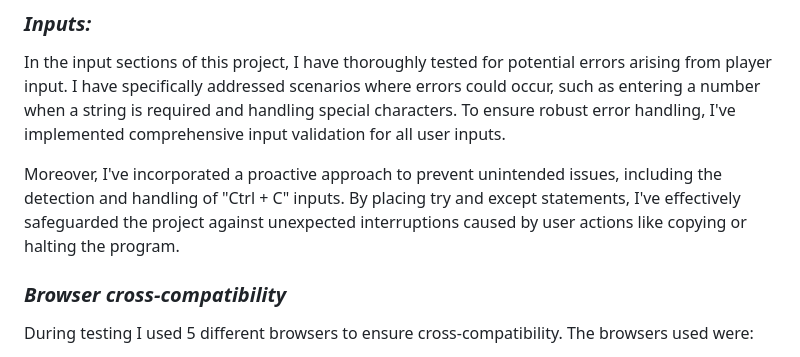
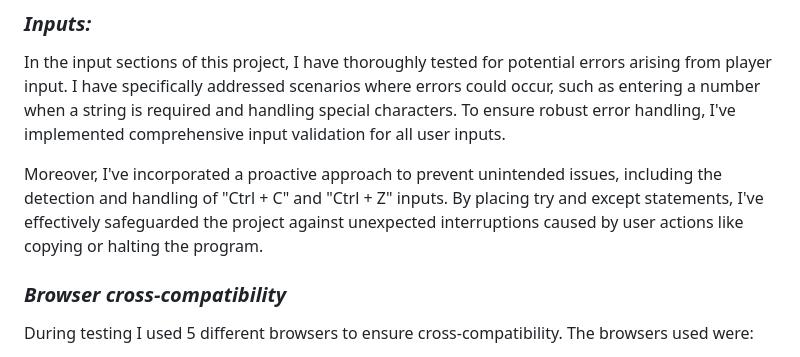
Before and after one commit to ilyasolgun11/hangman, a Markdown page: docs/TESTING.md, the part around the change. Drawn GitHub-style.

Commit message:
Update TESTING file to mention i have used validation to handle 'ctrl+z' inputs

```diff
--- a/docs/TESTING.md
+++ b/docs/TESTING.md
@@ -59,7 +59,7 @@ Throughout development, I extensively tested the game in the Visual Studio Code
 
 In the input sections of this project, I have thoroughly tested for potential errors arising from player input. I have specifically addressed scenarios where errors could occur, such as entering a number when a string is required and handling special characters. To ensure robust error handling, I've implemented comprehensive input validation for all user inputs.
 
-Moreover, I've incorporated a proactive approach to prevent unintended issues, including the detection and handling of "Ctrl + C" inputs. By placing try and except statements, I've effectively safeguarded the project against unexpected interruptions caused by user actions like copying or halting the program.
+Moreover, I've incorporated a proactive approach to prevent unintended issues, including the detection and handling of "Ctrl + C" and "Ctrl + Z" inputs. By placing try and except statements, I've effectively safeguarded the project against unexpected interruptions caused by user actions like copying or halting the program.
 
 ### **_Browser cross-compatibility_**
 
```
